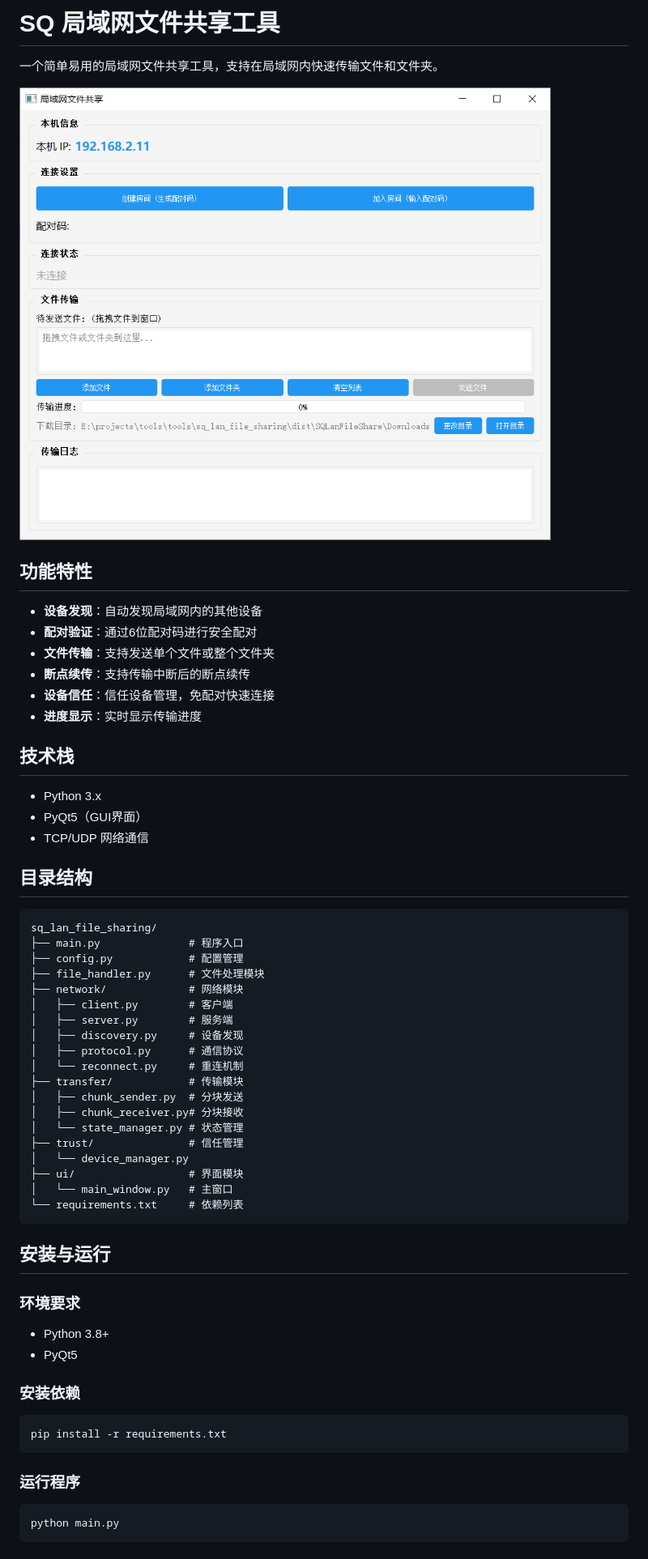
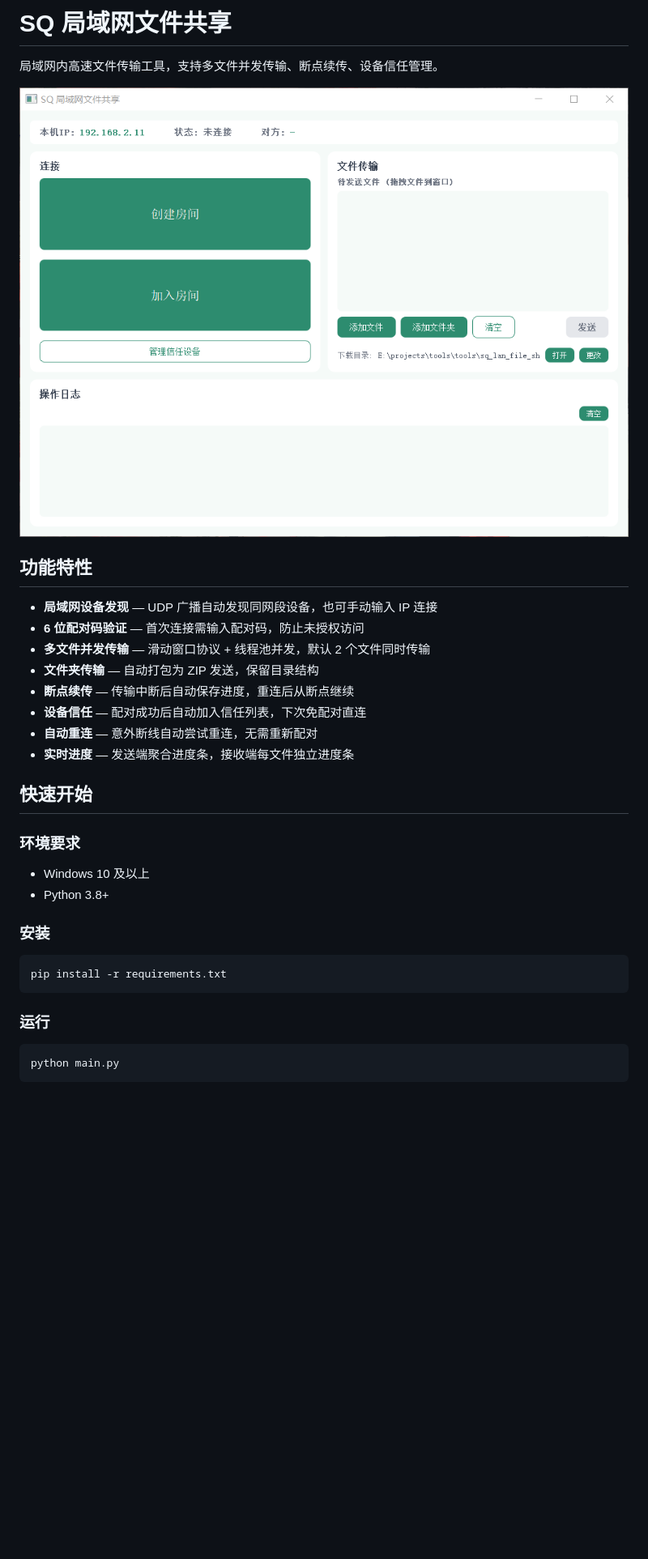
Before and after one commit to SwingQui/sq_lan_file_sharing, a Markdown page: README.md, the part around one of its changes. Shown at 81% size. GitHub-like rendering; pictures changed too: screenshot.png; blank space fills up the shorter version.

````diff
--- a/README.md
+++ b/README.md
@@ -1,62 +1,34 @@
-# SQ 局域网文件共享工具
+# SQ 局域网文件共享
 
-一个简单易用的局域网文件共享工具，支持在局域网内快速传输文件和文件夹。
+局域网内高速文件传输工具，支持多文件并发传输、断点续传、设备信任管理。
 
 ![程序截图](screenshot.png)
 
 ## 功能特性
 
-- **设备发现**：自动发现局域网内的其他设备
-- **配对验证**：通过6位配对码进行安全配对
-- **文件传输**：支持发送单个文件或整个文件夹
-- **断点续传**：支持传输中断后的断点续传
-- **设备信任**：信任设备管理，免配对快速连接
-- **进度显示**：实时显示传输进度
+- **局域网设备发现** — UDP 广播自动发现同网段设备，也可手动输入 IP 连接
+- **6 位配对码验证** — 首次连接需输入配对码，防止未授权访问
+- **多文件并发传输** — 滑动窗口协议 + 线程池并发，默认 2 个文件同时传输
+- **文件夹传输** — 自动打包为 ZIP 发送，保留目录结构
+- **断点续传** — 传输中断后自动保存进度，重连后从断点继续
+- **设备信任** — 配对成功后自动加入信任列表，下次免配对直连
+- **自动重连** — 意外断线自动尝试重连，无需重新配对
+- **实时进度** — 发送端聚合进度条，接收端每文件独立进度条
 
-## 技术栈
-
-- Python 3.x
-- PyQt5（GUI界面）
-- TCP/UDP 网络通信
-
-## 目录结构
-
-```
-sq_lan_file_sharing/
-├── main.py              # 程序入口
-├── config.py            # 配置管理
-├── file_handler.py      # 文件处理模块
-├── network/             # 网络模块
-│   ├── client.py        # 客户端
-│   ├── server.py        # 服务端
-│   ├── discovery.py     # 设备发现
-│   ├── protocol.py      # 通信协议
-│   └── reconnect.py     # 重连机制
-├── transfer/            # 传输模块
-│   ├── chunk_sender.py  # 分块发送
-│   ├── chunk_receiver.py# 分块接收
-│   └── state_manager.py # 状态管理
-├── trust/               # 信任管理
-│   └── device_manager.py
-├── ui/                  # 界面模块
-│   └── main_window.py   # 主窗口
-└── requirements.txt     # 依赖列表
-```
-
-## 安装与运行
+## 快速开始
 
 ### 环境要求
 
+- Windows 10 及以上
 - Python 3.8+
-- PyQt5
 
-### 安装依赖
+### 安装
 
 ```bash
 pip install -r requirements.txt
 ```
 
-### 运行程序
+### 运行
 
 ```bash
 python main.py
````
Also changed, not shown: other parts of README.md (+65 -12 lines).
